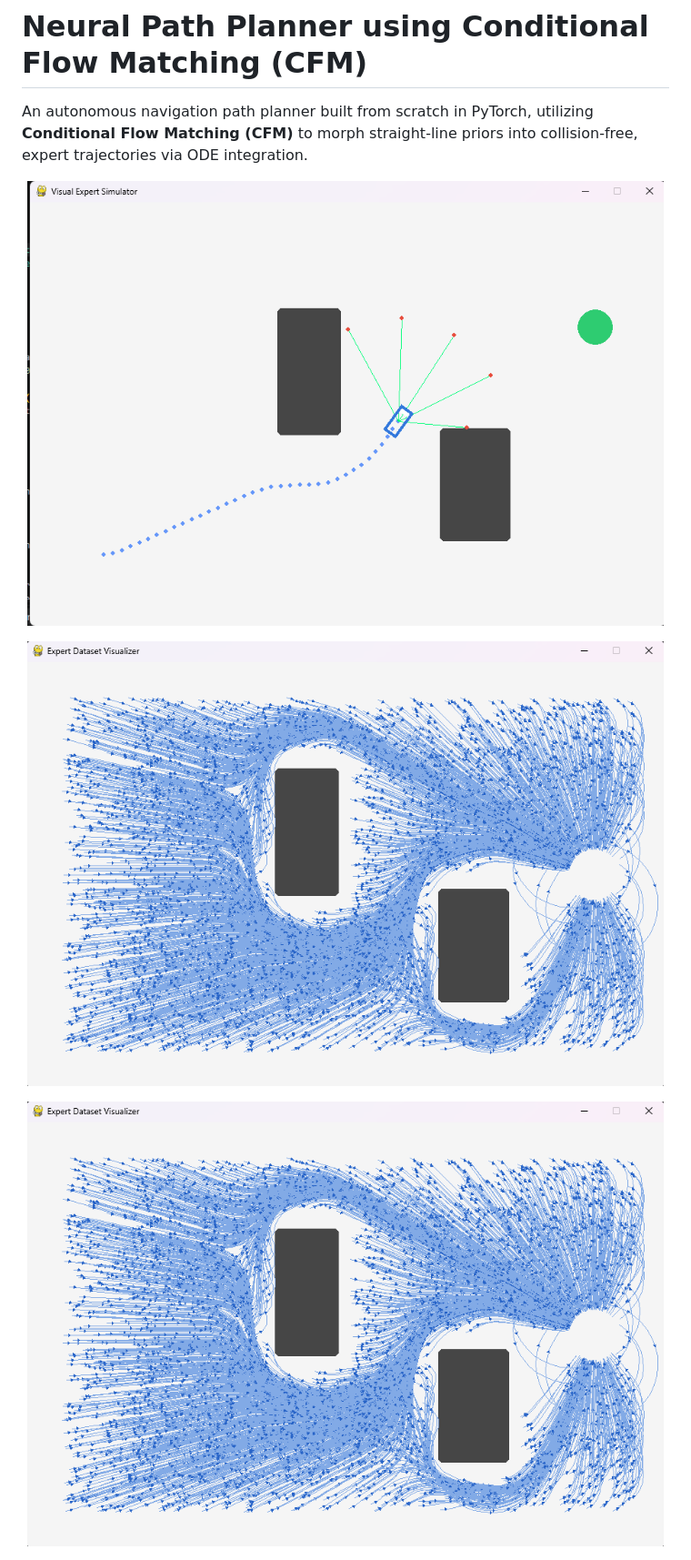
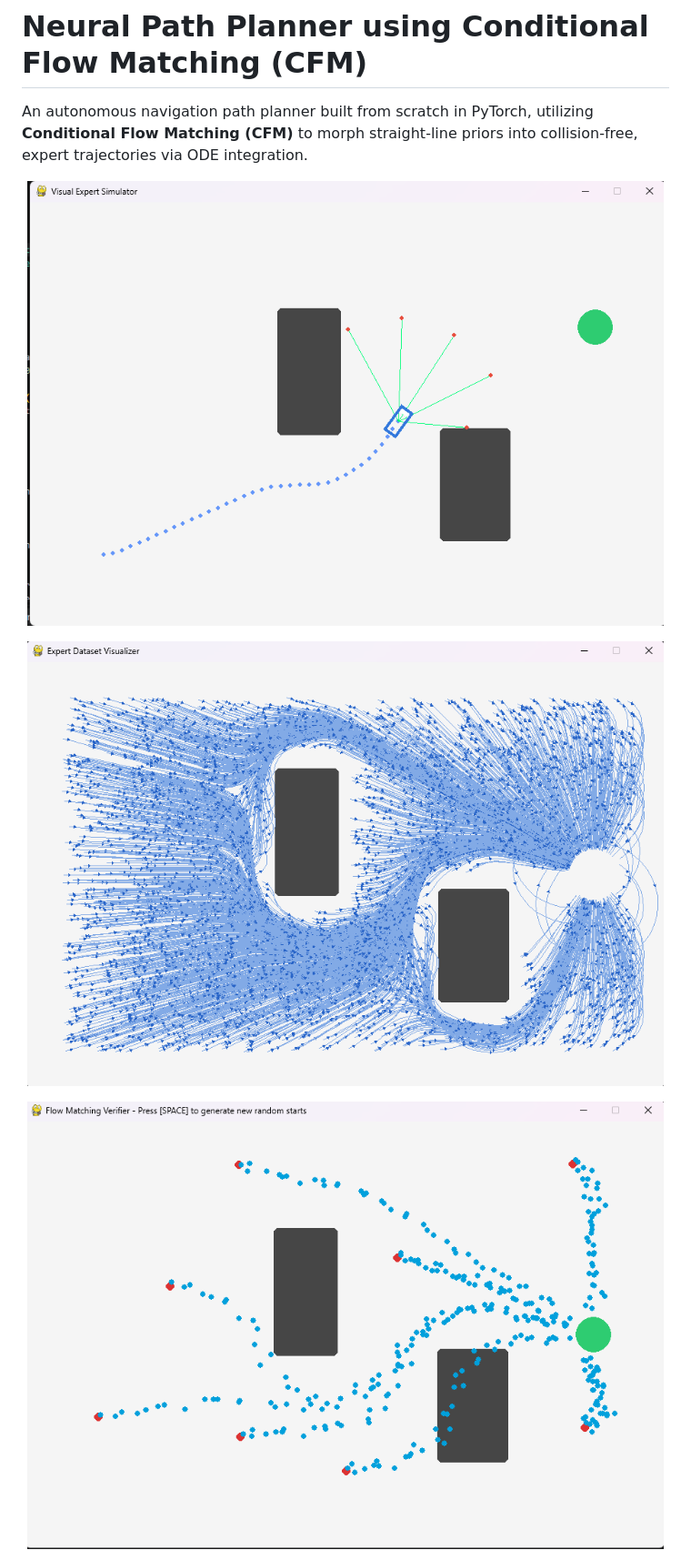
Before and after one commit to PoserClaus/flow-matching-path-planner, a Markdown page: README.md, the part around one of its changes. Shown at 91% size. GitHub-like rendering.

```diff
--- a/README.md
+++ b/README.md
@@ -3,13 +3,13 @@
 An autonomous navigation path planner built from scratch in PyTorch, utilizing **Conditional Flow Matching (CFM)** to morph straight-line priors into collision-free, expert trajectories via ODE integration.
 
 <p align="center">
-  <img src="screenshots/Screenshot 2026-10-30 094635.png" alt="Path Planning Simulation" width="700">
+  <img src="screenshots/expert_drive.png" alt="Path Planning Simulation" width="700">
 </p>
 
 <p align="center">
-  <img src="screenshots/Screenshot 2026-10-30 100317.png" alt="Path Planning Simulation" width="700">
+  <img src="screenshots/trajectory_generation_expert.png" alt="Path Planning Simulation" width="700">
 </p>
 
 <p align="center">
-  <img src="screenshots/Screenshot 2026-10-30 100317.png" alt="Path Planning Simulation" width="700">
+  <img src="screenshots/trajectories_flow_matching.png" alt="Path Planning Simulation" width="700">
 </p>
```
Also changed, not shown: other parts of README.md (+0 -4 lines), screenshots/expert_drive.png (renamed from screenshots/Screenshot 2026-10-30 094635.png), screenshots/trajectories_flow_matching.png (renamed from screenshots/Screenshot 2026-10-30 145819.png), screenshots/trajectory_generation_expert.png (renamed from screenshots/Screenshot 2026-10-30 100317.png).
